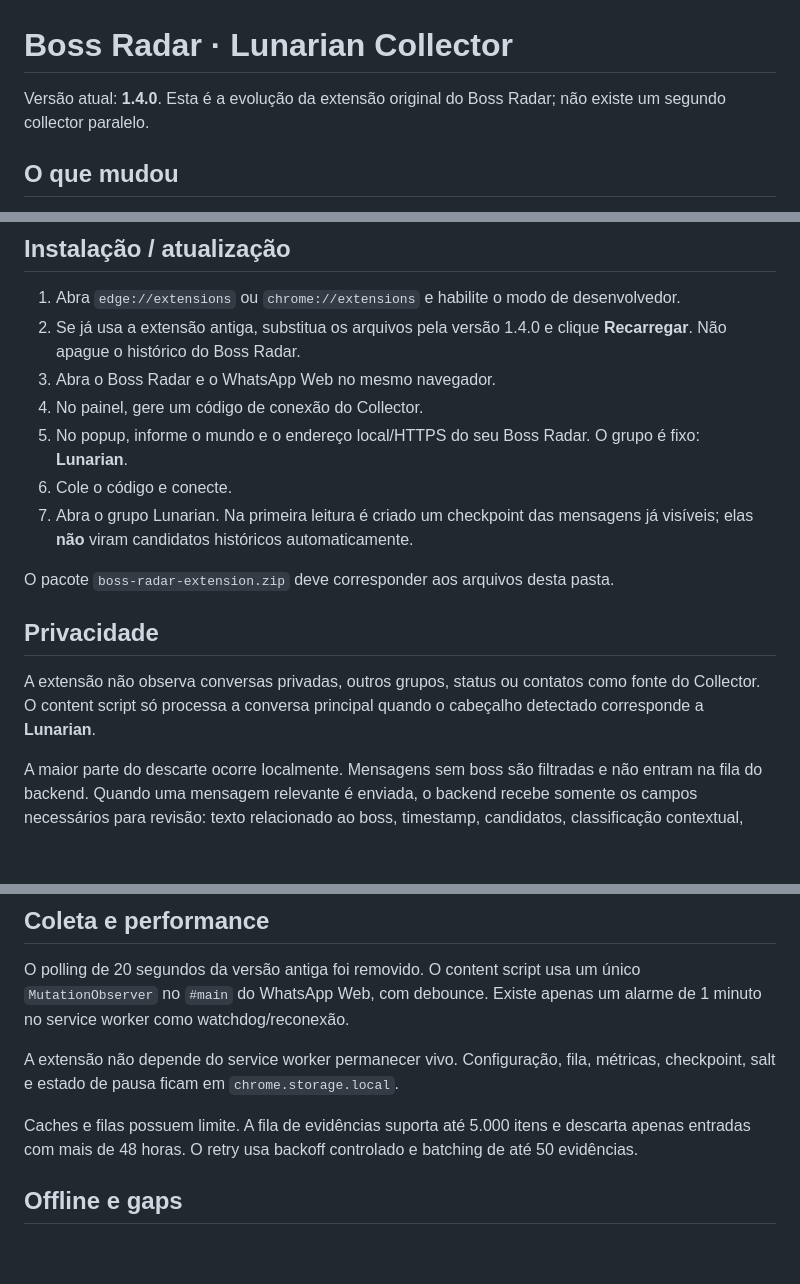
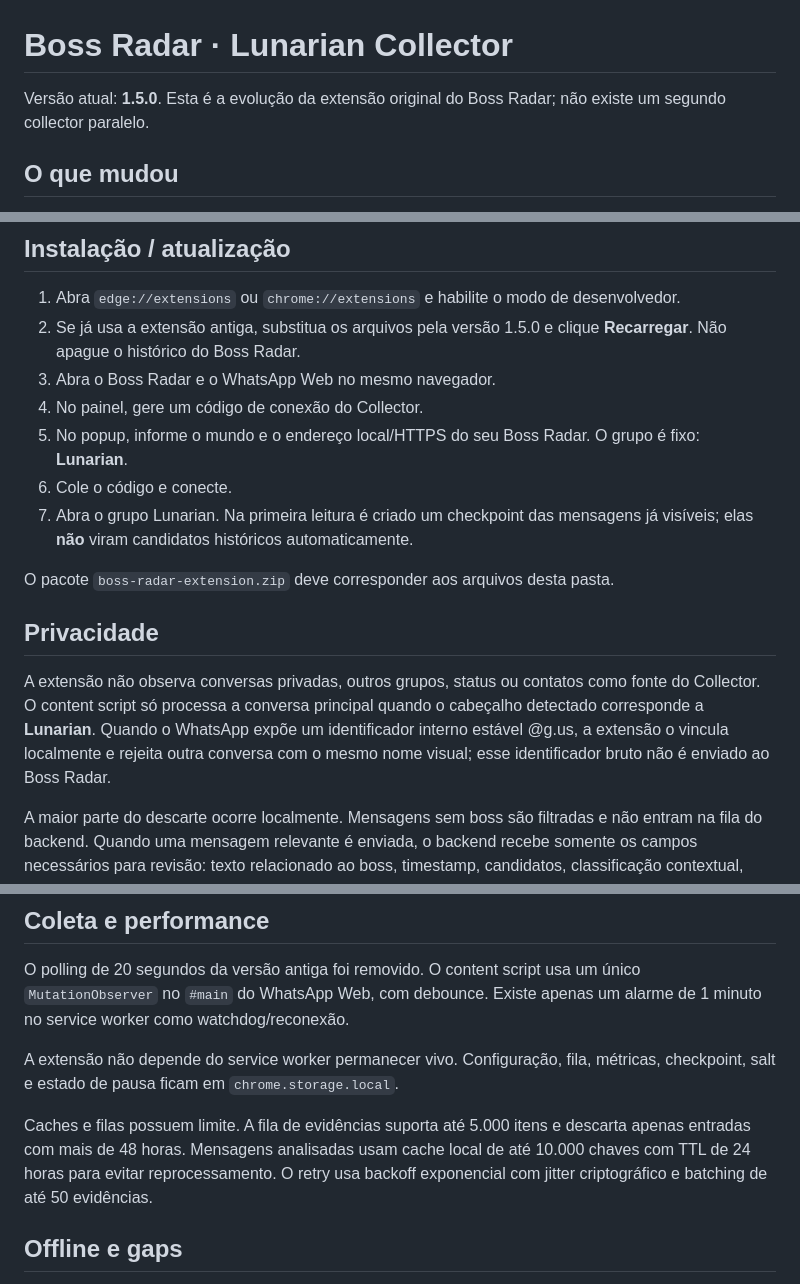
Before and after one commit to Billfabio/boss-radar-lunarian, a Markdown page: edge-extension/LEIA-ME.md, 3 parts joined by grey strips. Rendered like a GitHub page; blank space fills up the shorter version.

Commit message:
docs: document Lunarian Collector 1.5 hardening

```diff
--- a/edge-extension/LEIA-ME.md
+++ b/edge-extension/LEIA-ME.md
@@ -1,6 +1,6 @@
 # Boss Radar · Lunarian Collector
 
-Versão atual: **1.4.0**. Esta é a evolução da extensão original do Boss Radar; não existe um segundo collector paralelo.
+Versão atual: **1.5.0**. Esta é a evolução da extensão original do Boss Radar; não existe um segundo collector paralelo.
 
 ## O que mudou
 
@@ -15,7 +15,7 @@ Somente a sua ação **CONFIRMAR** ou **CORRIGIR** na Central de Confirmações
 ## Instalação / atualização
 
 1. Abra `edge://extensions` ou `chrome://extensions` e habilite o modo de desenvolvedor.
-2. Se já usa a extensão antiga, substitua os arquivos pela versão 1.4.0 e clique **Recarregar**. Não apague o histórico do Boss Radar.
+2. Se já usa a extensão antiga, substitua os arquivos pela versão 1.5.0 e clique **Recarregar**. Não apague o histórico do Boss Radar.
 3. Abra o Boss Radar e o WhatsApp Web no mesmo navegador.
 4. No painel, gere um código de conexão do Collector.
 5. No popup, informe o mundo e o endereço local/HTTPS do seu Boss Radar. O grupo é fixo: **Lunarian**.
@@ -26,7 +26,7 @@ O pacote `boss-radar-extension.zip` deve corresponder aos arquivos desta pasta.
 
 ## Privacidade
 
-A extensão não observa conversas privadas, outros grupos, status ou contatos como fonte do Collector. O content script só processa a conversa principal quando o cabeçalho detectado corresponde a **Lunarian**.
+A extensão não observa conversas privadas, outros grupos, status ou contatos como fonte do Collector. O content script só processa a conversa principal quando o cabeçalho detectado corresponde a **Lunarian**. Quando o WhatsApp expõe um identificador interno estável @g.us, a extensão o vincula localmente e rejeita outra conversa com o mesmo nome visual; esse identificador bruto não é enviado ao Boss Radar.
 
 A maior parte do descarte ocorre localmente. Mensagens sem boss são filtradas e não entram na fila do backend. Quando uma mensagem relevante é enviada, o backend recebe somente os campos necessários para revisão: texto relacionado ao boss, timestamp, candidatos, classificação contextual, fingerprint e um identificador pseudonimizado do autor.
 
@@ -72,7 +72,7 @@ O polling de 20 segundos da versão antiga foi removido. O content script usa um
 
 A extensão não depende do service worker permanecer vivo. Configuração, fila, métricas, checkpoint, salt e estado de pausa ficam em `chrome.storage.local`.
 
-Caches e filas possuem limite. A fila de evidências suporta até 5.000 itens e descarta apenas entradas com mais de 48 horas. O retry usa backoff controlado e batching de até 50 evidências.
+Caches e filas possuem limite. A fila de evidências suporta até 5.000 itens e descarta apenas entradas com mais de 48 horas. Mensagens analisadas usam cache local de até 10.000 chaves com TTL de 24 horas para evitar reprocessamento. O retry usa backoff exponencial com jitter criptográfico e batching de até 50 evidências.
 
 ## Offline e gaps
 
```
Also changed, not shown: other parts of edge-extension/LEIA-ME.md (+1 -1 lines).
